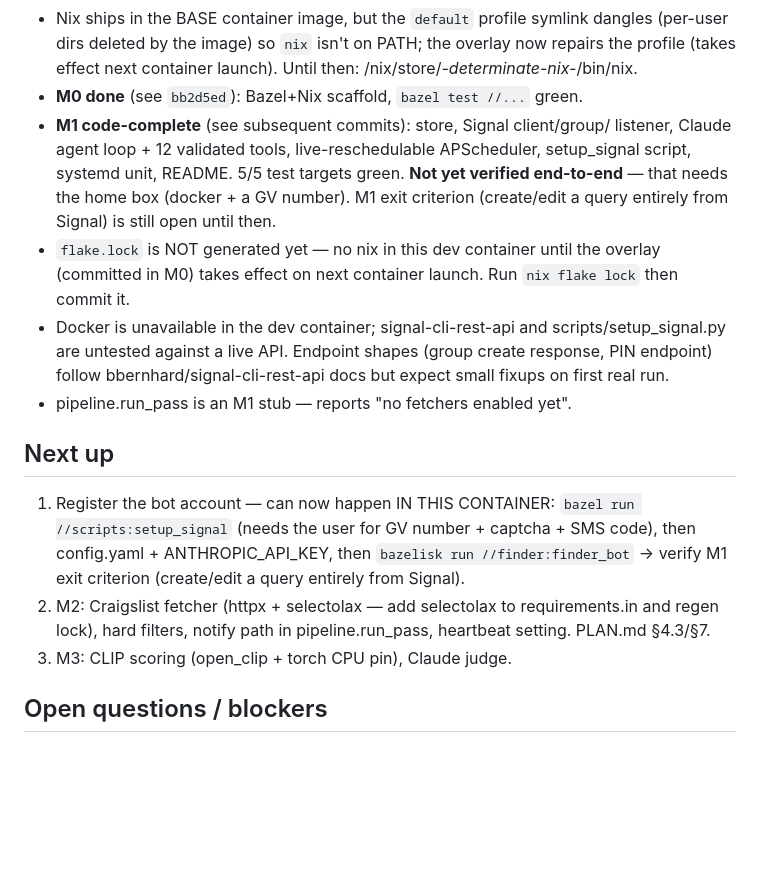
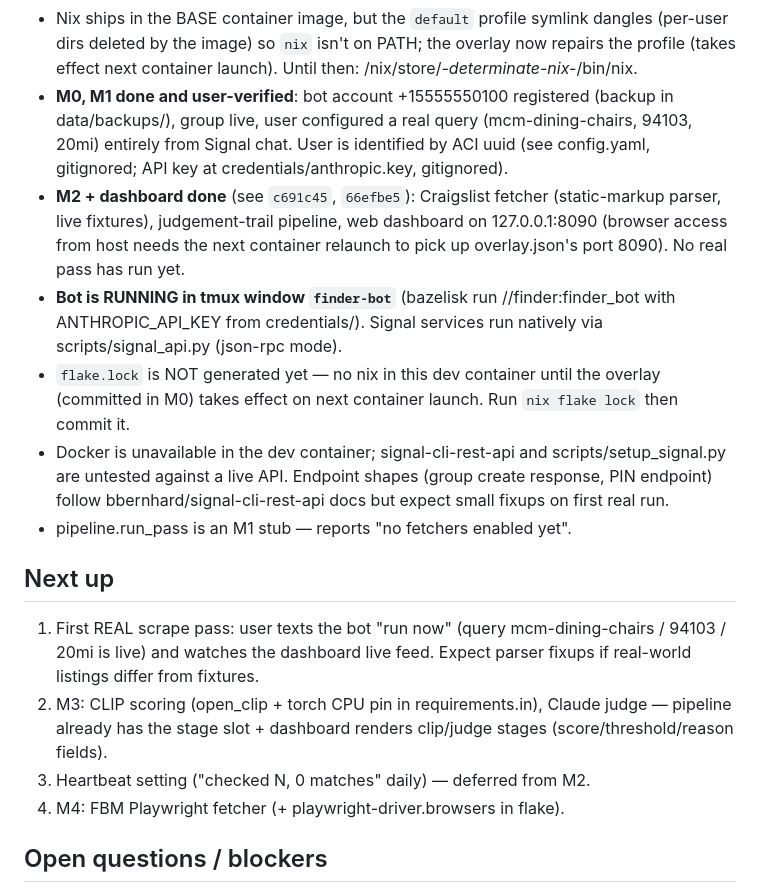
Before and after one commit to fughilli/sigbot, a Markdown page: WORKLOG.md, the part around the change. GitHub-like rendering; blank space fills up the shorter version.

Commit message:
WORKLOG: M1 verified, M2+dashboard shipped, bot running
Co-Authored-By: Claude Fable 5 <noreply@anthropic.com>

```diff
--- a/WORKLOG.md
+++ b/WORKLOG.md
@@ -24,13 +24,19 @@ box. Milestones M0–M5 in PLAN.md §7.
   dangles (per-user dirs deleted by the image) so `nix` isn't on PATH; the
   overlay now repairs the profile (takes effect next container launch).
   Until then: /nix/store/*-determinate-nix-*/bin/nix.
-- **M0 done** (see `bb2d5ed`): Bazel+Nix scaffold, `bazel test //...` green.
-- **M1 code-complete** (see subsequent commits): store, Signal client/group/
-  listener, Claude agent loop + 12 validated tools, live-reschedulable
-  APScheduler, setup_signal script, systemd unit, README. 5/5 test targets
-  green. **Not yet verified end-to-end** — that needs the home box (docker +
-  a GV number). M1 exit criterion (create/edit a query entirely from Signal)
-  is still open until then.
+- **M0, M1 done and user-verified**: bot account +15555550100 registered
+  (backup in data/backups/), group live, user configured a real query
+  (mcm-dining-chairs, 94103, 20mi) entirely from Signal chat. User is
+  identified by ACI uuid (see config.yaml, gitignored; API key at
+  credentials/anthropic.key, gitignored).
+- **M2 + dashboard done** (see `c691c45`, `66efbe5`): Craigslist fetcher
+  (static-markup parser, live fixtures), judgement-trail pipeline, web
+  dashboard on 127.0.0.1:8090 (browser access from host needs the next
+  container relaunch to pick up overlay.json's port 8090). No real pass
+  has run yet.
+- **Bot is RUNNING in tmux window `finder-bot`** (bazelisk run
+  //finder:finder_bot with ANTHROPIC_API_KEY from credentials/). Signal
+  services run natively via scripts/signal_api.py (json-rpc mode).
 - `flake.lock` is NOT generated yet — no nix in this dev container until the
   overlay (committed in M0) takes effect on next container launch. Run
   `nix flake lock` then commit it.
@@ -41,15 +47,15 @@ box. Milestones M0–M5 in PLAN.md §7.
 - pipeline.run_pass is an M1 stub — reports "no fetchers enabled yet".
 
 ## Next up
-1. Register the bot account — can now happen IN THIS CONTAINER:
-   `bazel run //scripts:setup_signal` (needs the user for GV number +
-   captcha + SMS code), then config.yaml + ANTHROPIC_API_KEY, then
-   `bazelisk run //finder:finder_bot` → verify M1 exit criterion (create/edit
-   a query entirely from Signal).
-2. M2: Craigslist fetcher (httpx + selectolax — add selectolax to
-   requirements.in and regen lock), hard filters, notify path in
-   pipeline.run_pass, heartbeat setting. PLAN.md §4.3/§7.
-3. M3: CLIP scoring (open_clip + torch CPU pin), Claude judge.
+1. First REAL scrape pass: user texts the bot "run now" (query
+   mcm-dining-chairs / 94103 / 20mi is live) and watches the dashboard
+   live feed. Expect parser fixups if real-world listings differ from
+   fixtures.
+2. M3: CLIP scoring (open_clip + torch CPU pin in requirements.in),
+   Claude judge — pipeline already has the stage slot + dashboard
+   renders clip/judge stages (score/threshold/reason fields).
+3. Heartbeat setting ("checked N, 0 matches" daily) — deferred from M2.
+4. M4: FBM Playwright fetcher (+ playwright-driver.browsers in flake).
 
 ## Open questions / blockers
 - End-to-end Signal verification blocked on home-box access (user runs setup).
```
